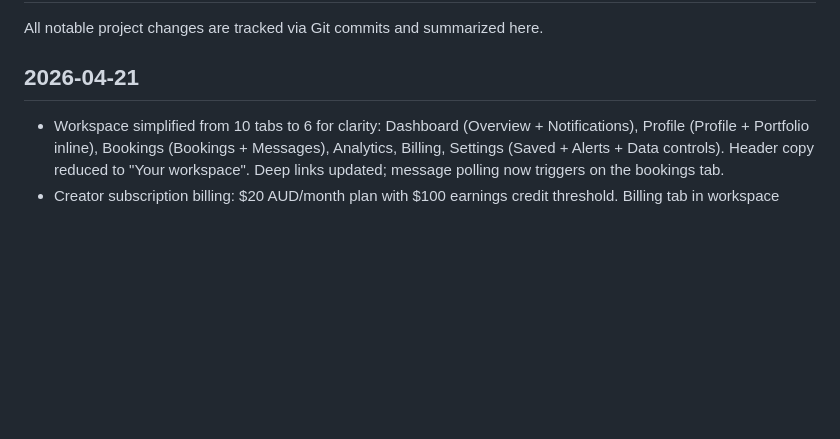
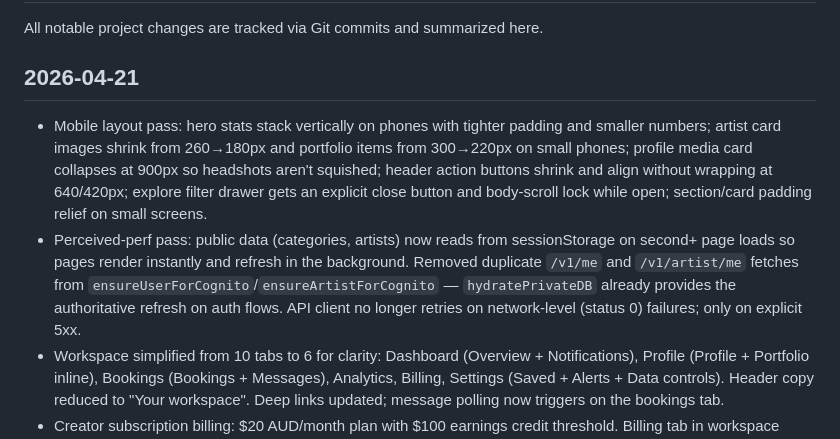
Before and after one commit to Msstarke/artizanscol, a Markdown page: CHANGELOG.md, the part around the change. GitHub-like rendering; blank space fills up the shorter version.

Commit message:
docs: record mobile + perf pass in changelog
Co-Authored-By: Claude Opus 4.7 (1M context) <noreply@anthropic.com>

```diff
--- a/CHANGELOG.md
+++ b/CHANGELOG.md
@@ -3,6 +3,8 @@
 All notable project changes are tracked via Git commits and summarized here.
 
 ## 2026-04-21
+- Mobile layout pass: hero stats stack vertically on phones with tighter padding and smaller numbers; artist card images shrink from 260→180px and portfolio items from 300→220px on small phones; profile media card collapses at 900px so headshots aren't squished; header action buttons shrink and align without wrapping at 640/420px; explore filter drawer gets an explicit close button and body-scroll lock while open; section/card padding relief on small screens.
+- Perceived-perf pass: public data (categories, artists) now reads from sessionStorage on second+ page loads so pages render instantly and refresh in the background. Removed duplicate `/v1/me` and `/v1/artist/me` fetches from `ensureUserForCognito`/`ensureArtistForCognito` — `hydratePrivateDB` already provides the authoritative refresh on auth flows. API client no longer retries on network-level (status 0) failures; only on explicit 5xx.
 - Workspace simplified from 10 tabs to 6 for clarity: Dashboard (Overview + Notifications), Profile (Profile + Portfolio inline), Bookings (Bookings + Messages), Analytics, Billing, Settings (Saved + Alerts + Data controls). Header copy reduced to "Your workspace". Deep links updated; message polling now triggers on the bookings tab.
 - Creator subscription billing: $20 AUD/month plan with $100 earnings credit threshold. Billing tab in workspace shows plan features, status, monthly earnings, store credit balance, and next billing date. Subscribe/cancel buttons with demo mode (no real charges).
 - Demo payment flow: "Pay now" button on confirmed bookings marks them as paid directly (no Stripe redirect in demo mode). Artist earnings and completed bookings auto-update on payment. "Mark paid" button removed — replaced by Pay now.
```
